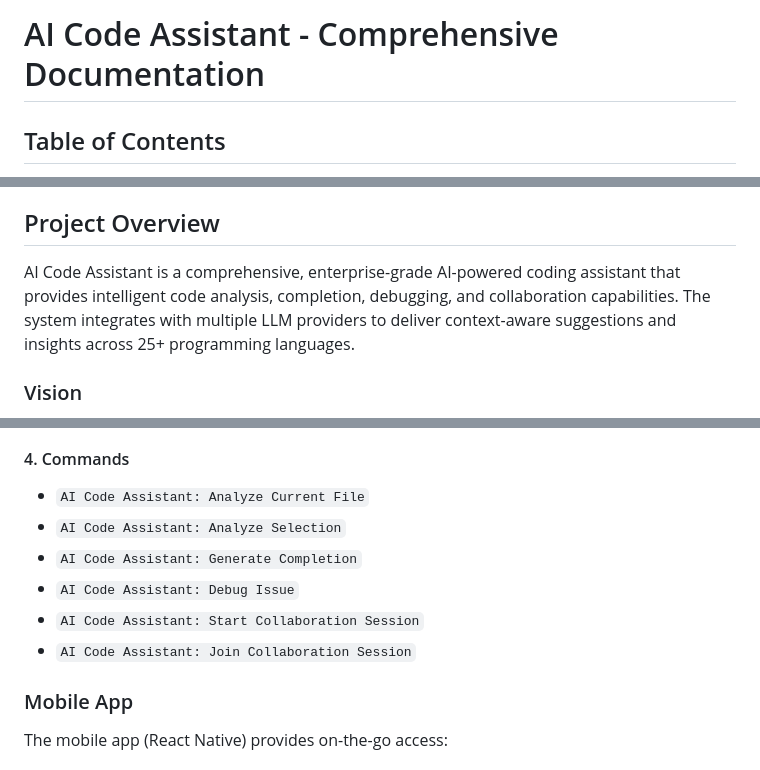
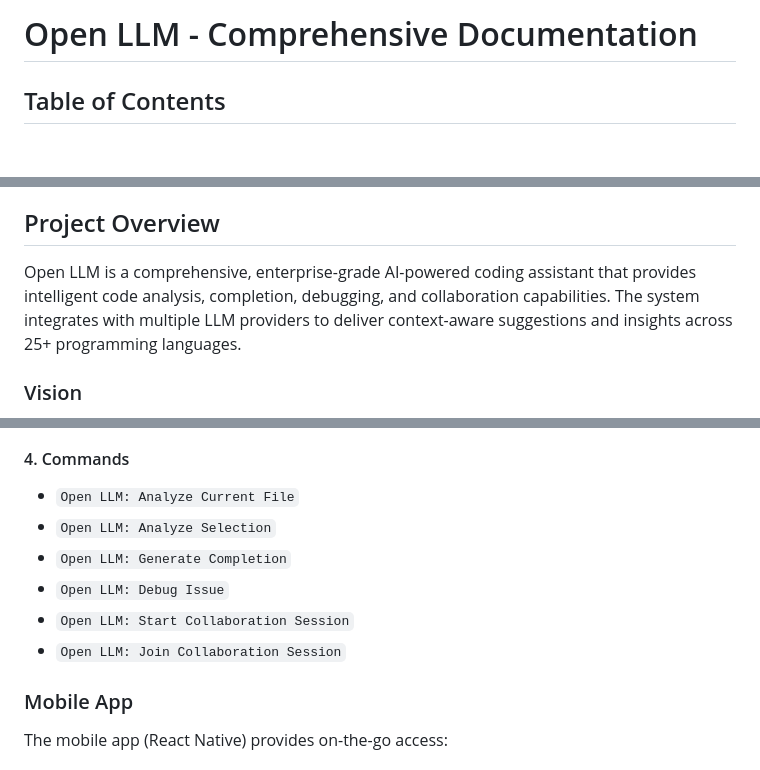
Before and after one commit to bozozeclown/open_llm, a Markdown page: README.md, 3 parts joined by grey strips. Rendered like a GitHub page; blank space fills up the shorter version.

```diff
--- a/README.md
+++ b/README.md
@@ -1,4 +1,4 @@
-# AI Code Assistant - Comprehensive Documentation
+# Open LLM - Comprehensive Documentation
 
 ## Table of Contents
 1. [Project Overview](#project-overview)
@@ -20,7 +20,7 @@
 
 ## Project Overview
 
-AI Code Assistant is a comprehensive, enterprise-grade AI-powered coding assistant that provides intelligent code analysis, completion, debugging, and collaboration capabilities. The system integrates with multiple LLM providers to deliver context-aware suggestions and insights across 25+ programming languages.
+Open LLM is a comprehensive, enterprise-grade AI-powered coding assistant that provides intelligent code analysis, completion, debugging, and collaboration capabilities. The system integrates with multiple LLM providers to deliver context-aware suggestions and insights across 25+ programming languages.
 
 ### Vision
 Our vision is to democratize advanced AI coding assistance, making it accessible to developers of all skill levels while providing enterprise-grade security, scalability, and customization options.
@@ -1201,12 +1201,12 @@ The VS Code extension provides integrated AI assistance:
 - **Knowledge Graph**: Access project knowledge
 
 #### 4. Commands
-- `AI Code Assistant: Analyze Current File`
-- `AI Code Assistant: Analyze Selection`
-- `AI Code Assistant: Generate Completion`
-- `AI Code Assistant: Debug Issue`
-- `AI Code Assistant: Start Collaboration Session`
-- `AI Code Assistant: Join Collaboration Session`
+- `Open LLM: Analyze Current File`
+- `Open LLM: Analyze Selection`
+- `Open LLM: Generate Completion`
+- `Open LLM: Debug Issue`
+- `Open LLM: Start Collaboration Session`
+- `Open LLM: Join Collaboration Session`
 
 ### Mobile App
 
```
